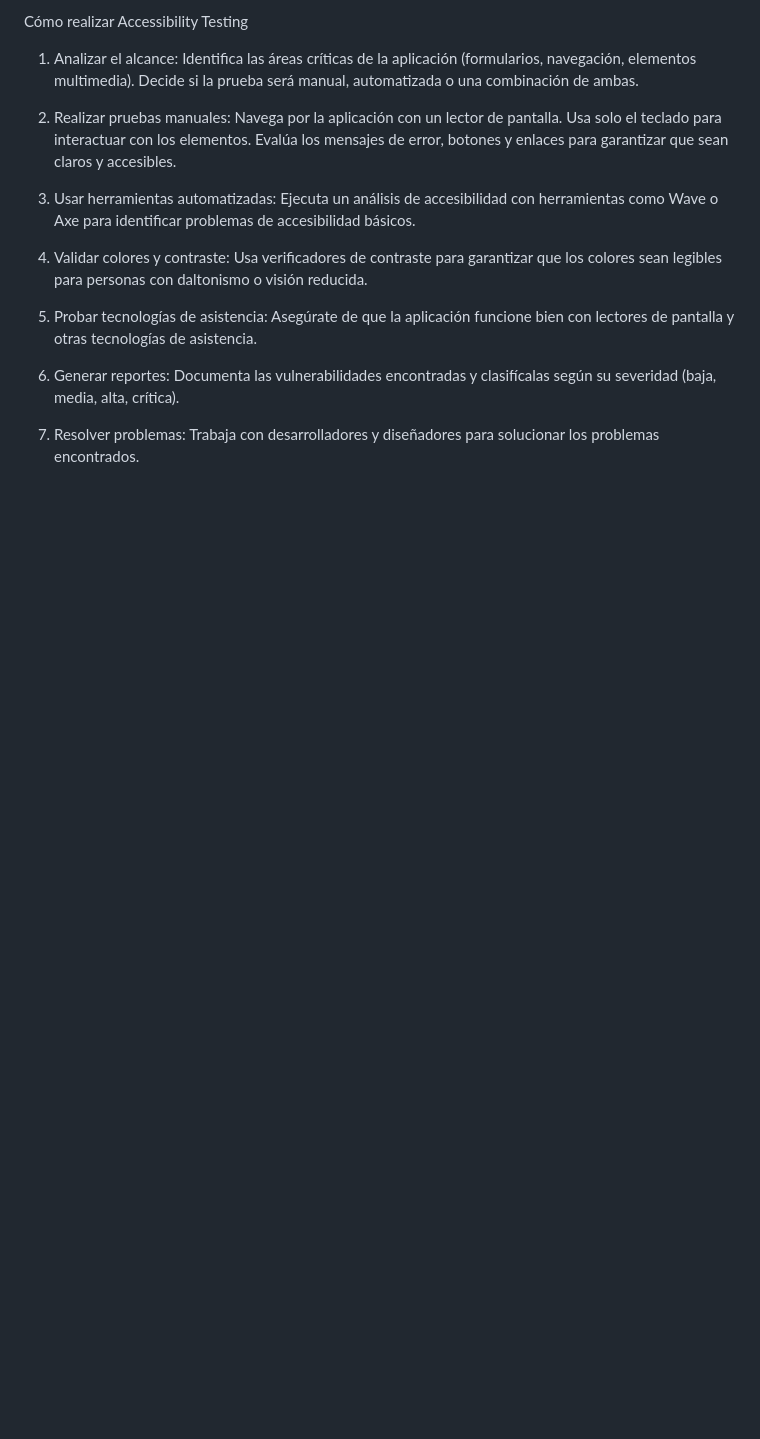
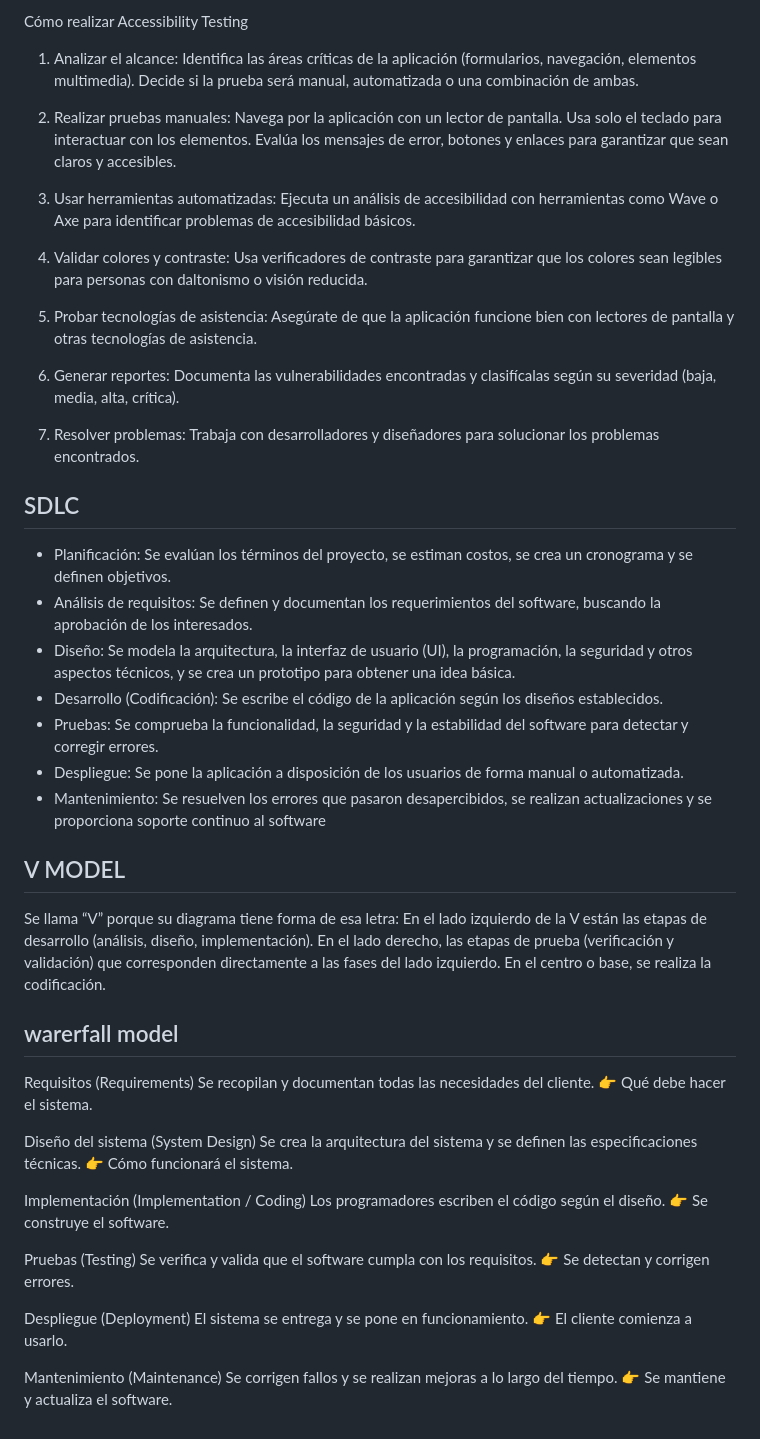
Before and after one commit to Luis3c4/QA, a Markdown page: TEMARIO.md, the part around the change. GitHub-like rendering; blank space fills up the shorter version.

```diff
--- a/TEMARIO.md
+++ b/TEMARIO.md
@@ -304,3 +304,41 @@ Documenta las vulnerabilidades encontradas y clasifícalas según su severidad (
 
 7. Resolver problemas:
 Trabaja con desarrolladores y diseñadores para solucionar los problemas encontrados.
+
+## SDLC
++ Planificación: Se evalúan los términos del proyecto, se estiman costos, se crea un cronograma y se definen objetivos.
++ Análisis de requisitos: Se definen y documentan los requerimientos del software, buscando la aprobación de los interesados.
++ Diseño: Se modela la arquitectura, la interfaz de usuario (UI), la programación, la seguridad y otros aspectos técnicos, y se crea un prototipo para obtener una idea básica.
++ Desarrollo (Codificación): Se escribe el código de la aplicación según los diseños establecidos.
++ Pruebas: Se comprueba la funcionalidad, la seguridad y la estabilidad del software para detectar y corregir errores.
++ Despliegue: Se pone la aplicación a disposición de los usuarios de forma manual o automatizada.
++ Mantenimiento: Se resuelven los errores que pasaron desapercibidos, se realizan actualizaciones y se proporciona soporte continuo al software
+## V MODEL
+Se llama “V” porque su diagrama tiene forma de esa letra:
+En el lado izquierdo de la V están las etapas de desarrollo (análisis, diseño, implementación).
+En el lado derecho, las etapas de prueba (verificación y validación) que corresponden directamente a las fases del lado izquierdo.
+En el centro o base, se realiza la codificación.
+## warerfall model
+Requisitos (Requirements)
+Se recopilan y documentan todas las necesidades del cliente.
+👉 Qué debe hacer el sistema.
+
+Diseño del sistema (System Design)
+Se crea la arquitectura del sistema y se definen las especificaciones técnicas.
+👉 Cómo funcionará el sistema.
+
+Implementación (Implementation / Coding)
+Los programadores escriben el código según el diseño.
+👉 Se construye el software.
+
+Pruebas (Testing)
+Se verifica y valida que el software cumpla con los requisitos.
+👉 Se detectan y corrigen errores.
+
+Despliegue (Deployment)
+El sistema se entrega y se pone en funcionamiento.
+👉 El cliente comienza a usarlo.
+
+Mantenimiento (Maintenance)
+Se corrigen fallos y se realizan mejoras a lo largo del tiempo.
+👉 Se mantiene y actualiza el software.
```
